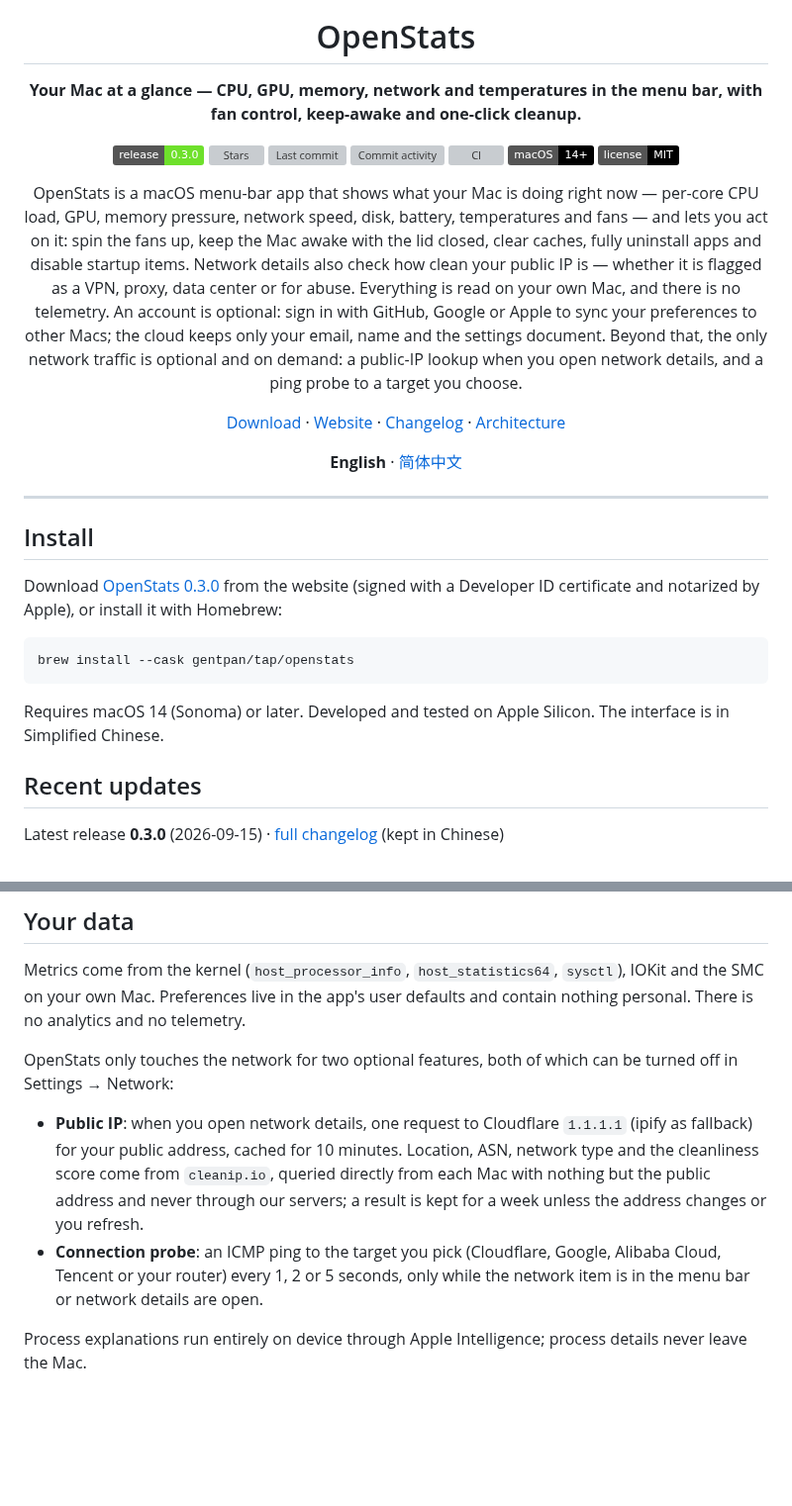
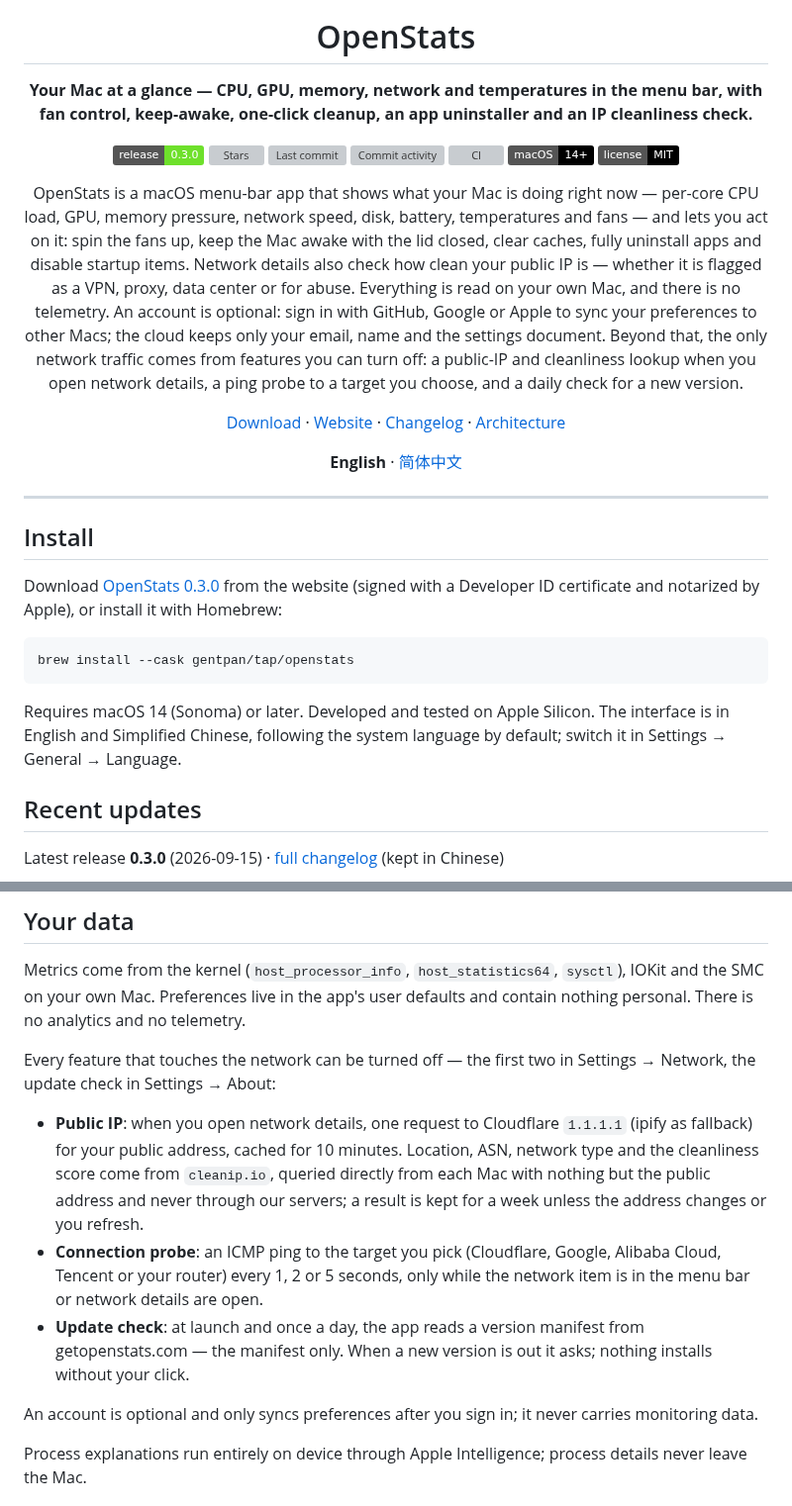
Before and after one commit to gentpan/OpenStats, a Markdown page: README.md, 2 parts joined by grey strips. Shown at 99% size. Drawn GitHub-style; badges without logos; blank space fills up the shorter version; grey boxes are pictures that could not be loaded.

````diff
--- a/README.md
+++ b/README.md
@@ -4,7 +4,7 @@
 
 # OpenStats
 
-**Your Mac at a glance — CPU, GPU, memory, network and temperatures in the menu bar, with fan control, keep-awake and one-click cleanup.**
+**Your Mac at a glance — CPU, GPU, memory, network and temperatures in the menu bar, with fan control, keep-awake, one-click cleanup, an app uninstaller and an IP cleanliness check.**
 
 [![Release](https://img.shields.io/badge/release-0.3.0-6ee02b)](https://getopenstats.com/#download)
 [![Stars](https://img.shields.io/github/stars/gentpan/OpenStats?style=flat&color=f5c518&label=stars)](https://github.com/gentpan/OpenStats/stargazers)
@@ -19,7 +19,7 @@ CPU load, GPU, memory pressure, network speed, disk, battery, temperatures and f
 lets you act on it: spin the fans up, keep the Mac awake with the lid closed, clear caches, fully
 uninstall apps and disable startup items. Network details also check how clean your public IP is —
 whether it is flagged as a VPN, proxy, data center or for abuse.
-Everything is read on your own Mac, and there is no telemetry. An account is optional: sign in with GitHub, Google or Apple to sync your preferences to other Macs; the cloud keeps only your email, name and the settings document. Beyond that, the only network traffic is optional and on demand: a public-IP lookup when you open network details, and a ping probe to a target you choose.
+Everything is read on your own Mac, and there is no telemetry. An account is optional: sign in with GitHub, Google or Apple to sync your preferences to other Macs; the cloud keeps only your email, name and the settings document. Beyond that, the only network traffic comes from features you can turn off: a public-IP and cleanliness lookup when you open network details, a ping probe to a target you choose, and a daily check for a new version.
 
 [Download](https://getopenstats.com/#download) ·
 [Website](https://getopenstats.com) ·
@@ -42,7 +42,8 @@ brew install --cask gentpan/tap/openstats
 ```
 
 Requires macOS 14 (Sonoma) or later.
-Developed and tested on Apple Silicon. The interface is in Simplified Chinese.
+Developed and tested on Apple Silicon. The interface is in English and Simplified Chinese, following the
+system language by default; switch it in Settings → General → Language.
 
 ## Recent updates
 
@@ -262,8 +279,8 @@ Metrics come from the kernel (`host_processor_info`, `host_statistics64`, `sysct
 SMC on your own Mac. Preferences live in the app's user defaults and contain nothing personal.
 There is no analytics and no telemetry.
 
-OpenStats only touches the network for two optional features, both of which can be turned off in
-Settings → Network:
+Every feature that touches the network can be turned off — the first two in Settings → Network, the update
+check in Settings → About:
 
 - **Public IP**: when you open network details, one request to Cloudflare `1.1.1.1` (ipify as fallback)
   for your public address, cached for 10 minutes. Location, ASN, network type and the cleanliness score
@@ -272,6 +289,10 @@ Settings → Network:
 - **Connection probe**: an ICMP ping to the target you pick (Cloudflare, Google, Alibaba Cloud,
   Tencent or your router) every 1, 2 or 5 seconds, only while the network item is in the menu bar
   or network details are open.
+- **Update check**: at launch and once a day, the app reads a version manifest from getopenstats.com — the
+  manifest only. When a new version is out it asks; nothing installs without your click.
+
+An account is optional and only syncs preferences after you sign in; it never carries monitoring data.
 
 Process explanations run entirely on device through Apple Intelligence; process details never leave the Mac.
 
````
Also changed, not shown: other parts of README.md (+19 -3 lines), README.zh-CN.md (+24 -7 lines), Assets/readme/ip-purity-dark.png (added), Assets/readme/ip-purity-light.png (added), Assets/readme/popover-disk-light.png (added), 3 other files.
